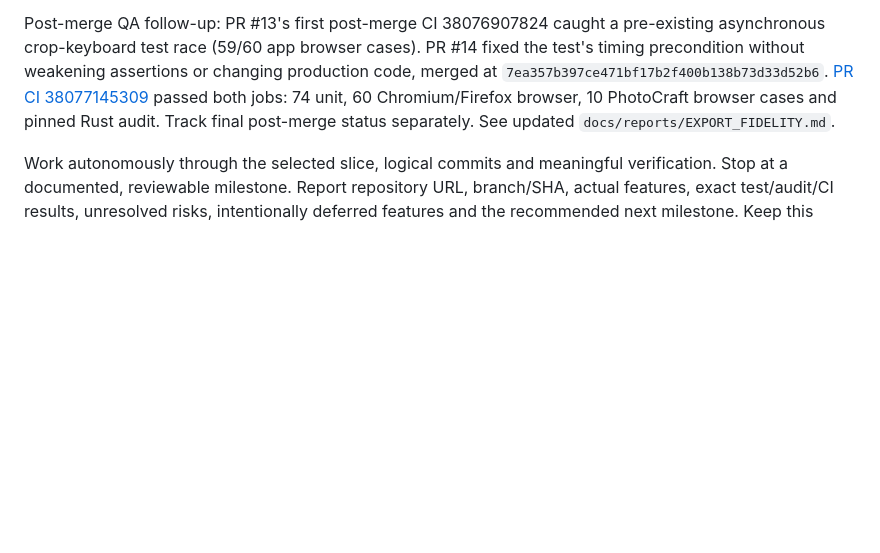
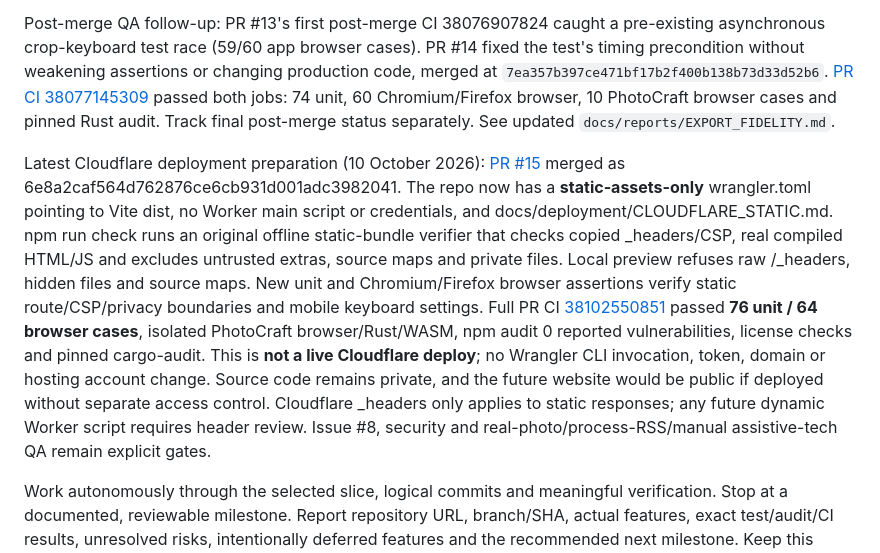
Before and after one commit to rlawoals0529/Astralys, a Markdown page: docs/RESUME_PROMPT.md, the part around the change. Rendered like a GitHub page; blank space fills up the shorter version.

Commit message:
docs: record Cloudflare static-assets readiness verification [skip ci]

```diff
--- a/docs/RESUME_PROMPT.md
+++ b/docs/RESUME_PROMPT.md
@@ -38,4 +38,6 @@ Newest verified milestone (10 October 2026): PR #13 squash-merged to `main` as `
 
 Post-merge QA follow-up: PR #13's first post-merge CI 38076907824 caught a pre-existing asynchronous crop-keyboard test race (59/60 app browser cases). PR #14 fixed the test's timing precondition without weakening assertions or changing production code, merged at `7ea357b397ce471bf17b2f400b138b73d33d52b6`. [PR CI 38077145309](https://github.com/rlawoals0529/Astralys/actions/runs/38077145309) passed both jobs: 74 unit, 60 Chromium/Firefox browser, 10 PhotoCraft browser cases and pinned Rust audit. Track final post-merge status separately. See updated `docs/reports/EXPORT_FIDELITY.md`.
 
+Latest Cloudflare deployment preparation (10 October 2026): [PR #15](https://github.com/rlawoals0529/Astralys/pull/15) merged as 6e8a2caf564d762876ce6cb931d001adc3982041. The repo now has a **static-assets-only** wrangler.toml pointing to Vite dist, no Worker main script or credentials, and docs/deployment/CLOUDFLARE_STATIC.md. npm run check runs an original offline static-bundle verifier that checks copied _headers/CSP, real compiled HTML/JS and excludes untrusted extras, source maps and private files. Local preview refuses raw /_headers, hidden files and source maps. New unit and Chromium/Firefox browser assertions verify static route/CSP/privacy boundaries and mobile keyboard settings. Full PR CI [38102550851](https://github.com/rlawoals0529/Astralys/actions/runs/38102550851) passed **76 unit / 64 browser cases**, isolated PhotoCraft browser/Rust/WASM, npm audit 0 reported vulnerabilities, license checks and pinned cargo-audit. This is **not a live Cloudflare deploy**; no Wrangler CLI invocation, token, domain or hosting account change. Source code remains private, and the future website would be public if deployed without separate access control. Cloudflare _headers only applies to static responses; any future dynamic Worker script requires header review. Issue #8, security and real-photo/process-RSS/manual assistive-tech QA remain explicit gates.
+
 Work autonomously through the selected slice, logical commits and meaningful verification. Stop at a documented, reviewable milestone. Report repository URL, branch/SHA, actual features, exact test/audit/CI results, unresolved risks, intentionally deferred features and the recommended next milestone. Keep this resume prompt current when the state changes materially.
```
Also changed, not shown: docs/product/ROADMAP.md (+1 -1 lines).
